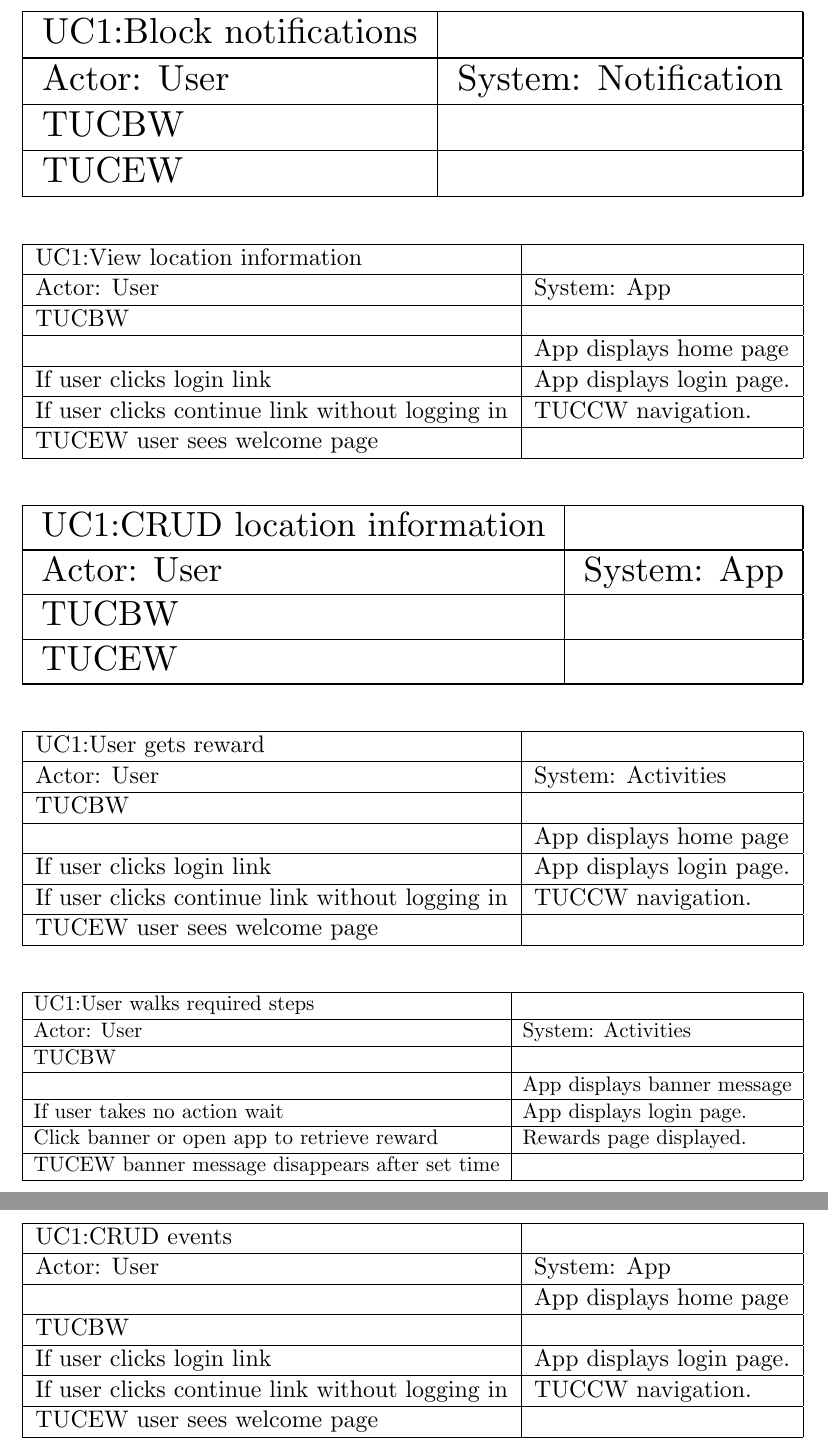
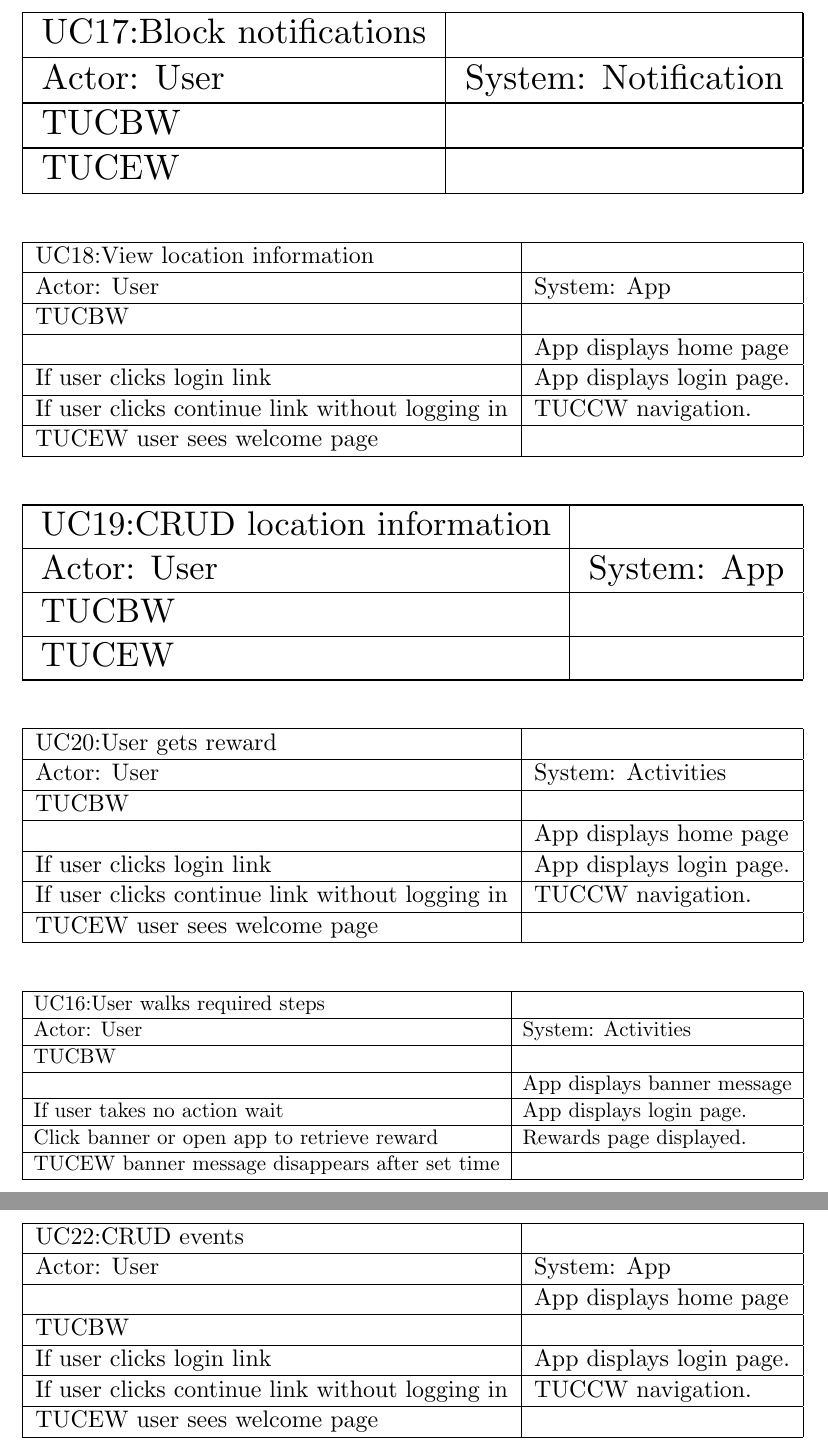
Before and after one commit to FredJEhlers/khaki, a LaTeX document (Documentation/Requirements.tex): two parts of pages 11 and 12 of 12, joined at a grey line, cut so that both start at the same text. Compiled offline with pdfLaTeX.

Commit message:
Fixed use case numbers

```diff
--- a/Documentation/Requirements.tex
+++ b/Documentation/Requirements.tex
@@ -409,7 +409,7 @@
 		\resizebox{\textwidth}{!}{%
 			\begin{tabular}{|l|l|}
 				\hline
-				UC1:Block notifications    &                                     \\ \hline
+				UC17:Block notifications    &                                     \\ \hline
 				Actor: User                 &  System: Notification               \\ \hline
 				TUCBW                       &                                      \\ \hline
 				TUCEW          &                              \\ \hline
@@ -422,7 +422,7 @@
 		\resizebox{\textwidth}{!}{%
 			\begin{tabular}{|l|l|}
 				\hline
-				UC1:View location information    &                                     \\ \hline
+				UC18:View location information    &                                     \\ \hline
 				Actor: User                 &           System: App               \\ \hline
 				TUCBW                       &                                      \\ \hline
 				                            & App displays home page              \\ \hline
@@ -438,7 +438,7 @@
 		\resizebox{\textwidth}{!}{%
 			\begin{tabular}{|l|l|}
 				\hline
-				UC1:CRUD location information    &                                     \\ \hline
+				UC19:CRUD location information    &                                     \\ \hline
 				Actor: User                 &           System: App               \\ \hline
 				TUCBW                       &                                      \\ \hline
 				TUCEW  &                              \\ \hline
@@ -451,7 +451,7 @@
 		\resizebox{\textwidth}{!}{%
 			\begin{tabular}{|l|l|}
 				\hline
-				UC1:User gets reward    &                                     \\ \hline
+				UC20:User gets reward    &                                     \\ \hline
 				Actor: User                 &           System: Activities               \\ \hline
 				TUCBW                       &                                      \\ \hline
 				                            & App displays home page              \\ \hline
@@ -467,7 +467,7 @@
 		\resizebox{\textwidth}{!}{%
 			\begin{tabular}{|l|l|}
 				\hline
-				UC1:User walks required steps    &                                     \\ \hline
+				UC16:User walks required steps    &                                     \\ \hline
 				Actor: User                 &           System: Activities               \\ \hline
 				TUCBW                       &                                      \\ \hline
 				                            & App displays banner message              \\ \hline
@@ -483,7 +483,7 @@
 		\resizebox{\textwidth}{!}{%
 			\begin{tabular}{|l|l|}
 				\hline
-				UC1:CRUD events    &                                     \\ \hline
+				UC22:CRUD events    &                                     \\ \hline
 				Actor: User                 &           System: App               \\ \hline
 				                            & App displays home page              \\ \hline
 				                            TUCBW                       &                                      \\ \hline
```
Also changed, not shown: Documentation/Requirements.tex (20 more changed lines).
